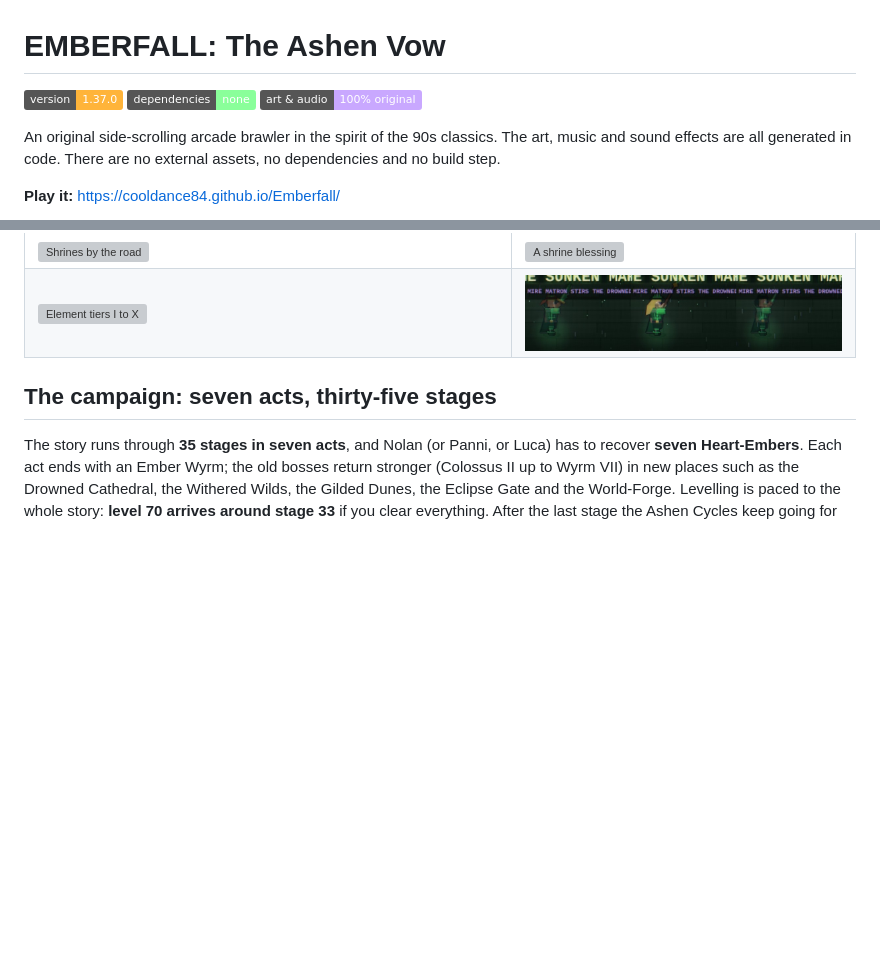
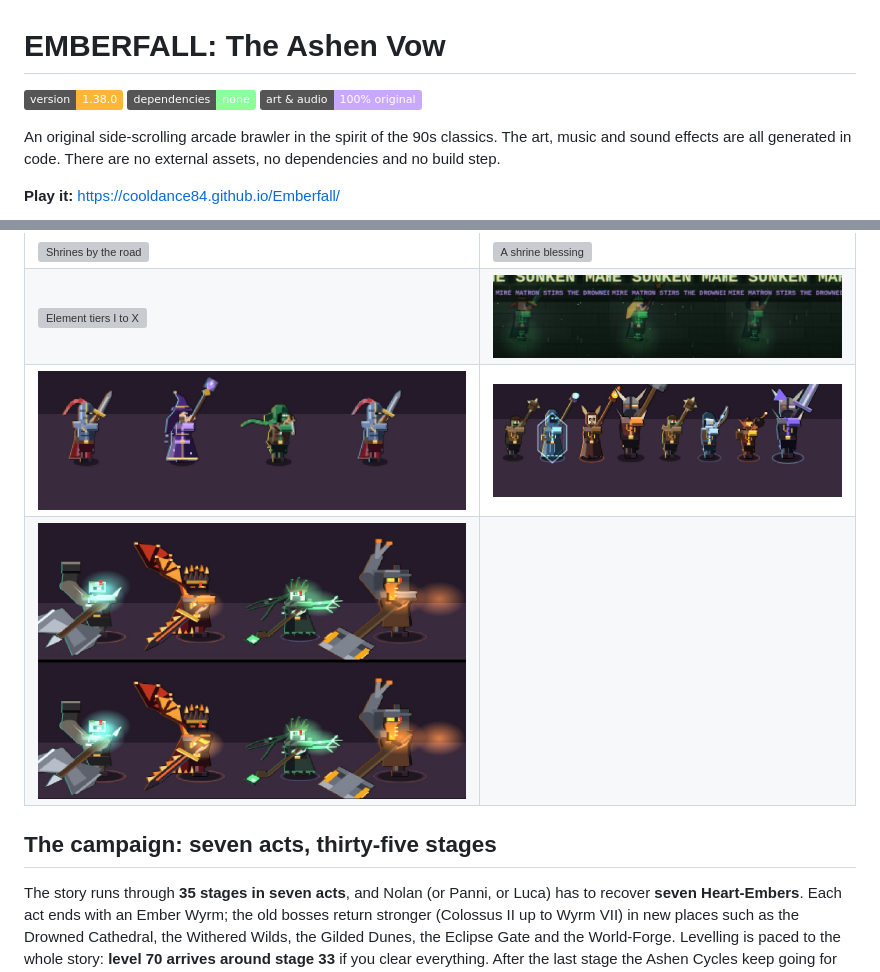
Before and after one commit to cooldance84/Emberfall, a Markdown page: README.md, 2 parts joined by grey strips. Rendered like a GitHub page; pictures changed too: docs/screenshots/art-bosses.jpg (added), docs/screenshots/art-heroes.jpg (added), docs/screenshots/art-monsters.jpg (added); badges without logos; blank space fills up the shorter version; grey boxes are pictures that could not be loaded.

Commit message:
v1.38.0: art pass on heroes, foes, wyrmlings and bosses (tone ramps, coloured outlines, elemental rim light, boss glow and phase-two plate)

```diff
--- a/README.md
+++ b/README.md
@@ -1,6 +1,6 @@
 # EMBERFALL: The Ashen Vow
 
-![version](https://img.shields.io/badge/version-1.37.0-ffb43a) ![no dependencies](https://img.shields.io/badge/dependencies-none-8aff9a) ![license](https://img.shields.io/badge/art%20%26%20audio-100%25%20original-c9a8ff)
+![version](https://img.shields.io/badge/version-1.38.0-ffb43a) ![no dependencies](https://img.shields.io/badge/dependencies-none-8aff9a) ![license](https://img.shields.io/badge/art%20%26%20audio-100%25%20original-c9a8ff)
 
 An original side-scrolling arcade brawler in the spirit of the 90s classics. The art, music and sound effects are all generated in code. There are no external assets, no dependencies and no build step.
 
@@ -84,6 +84,8 @@ Each boss arrives with a short letterboxed intro, has its own attack set and enr
 | ![Boss limbs](docs/screenshots/boss-limbs.jpg) | ![Casters and a chasm](docs/screenshots/casters-chasm.jpg) |
 | ![Shrines by the road](docs/screenshots/shrines.jpg) | ![A shrine blessing](docs/screenshots/shrine-blessing.jpg) |
 | ![Element tiers I to X](docs/screenshots/element-tiers.jpg) | ![Set gear glows green](docs/screenshots/set-gear-green.jpg) |
+| ![New hero art](docs/screenshots/art-heroes.jpg) | ![New monster art](docs/screenshots/art-monsters.jpg) |
+| ![New boss and wyrmling art](docs/screenshots/art-bosses.jpg) | |
 
 ## The campaign: seven acts, thirty-five stages
 The story runs through **35 stages in seven acts**, and Nolan (or Panni, or Luca) has to recover **seven Heart-Embers**. Each act ends with an Ember Wyrm; the old bosses return stronger (Colossus II up to Wyrm VII) in new places such as the Drowned Cathedral, the Withered Wilds, the Gilded Dunes, the Eclipse Gate and the World-Forge. Levelling is paced to the whole story: **level 70 arrives around stage 33** if you clear everything. After the last stage the Ashen Cycles keep going for as long as you like.
```
Also changed, not shown: CHANGELOG.md (+7 -0 lines), 1 other file.
